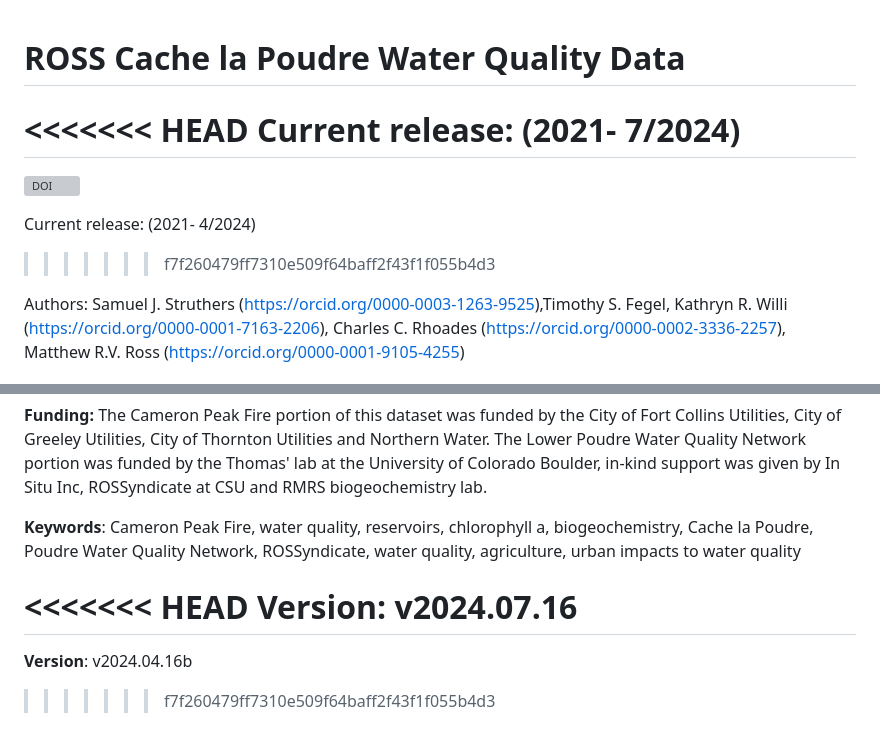
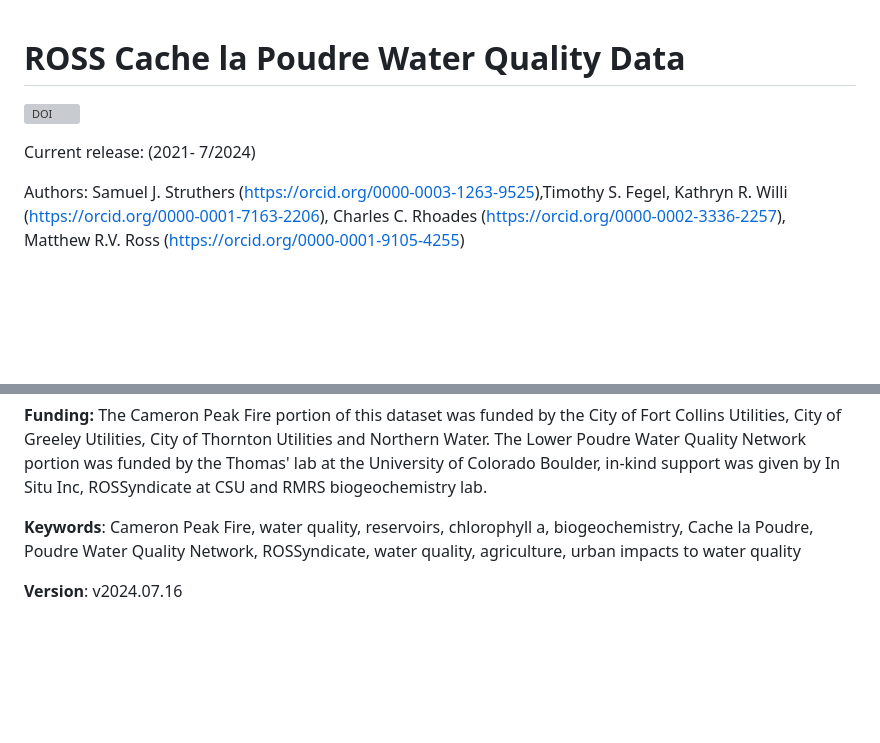
Before and after one commit to SamStruthers/CLP_waterchem_data, a Markdown page: README.md, 2 parts joined by grey strips. Drawn GitHub-style; blank space fills up the shorter version; grey boxes are pictures that could not be loaded.

Commit message:
Fixing text in readme

```diff
--- a/README.md
+++ b/README.md
@@ -1,14 +1,8 @@
 # ROSS Cache la Poudre Water Quality Data
-
-<<<<<<< HEAD
-Current release: (2021- 7/2024)
-=======
 
 [![DOI](https://zenodo.org/badge/791484282.svg)](https://zenodo.org/doi/10.5281/zenodo.11100085)
 
-
-Current release: (2021- 4/2024)
->>>>>>> f7f260479ff7310e509f64baff2f43f1f055b4d3
+Current release: (2021- 7/2024)
 
 Authors: Samuel J. Struthers (<https://orcid.org/0000-0003-1263-9525>),Timothy S. Fegel, Kathryn R. Willi (<https://orcid.org/0000-0001-7163-2206>), Charles C. Rhoades (<https://orcid.org/0000-0002-3336-2257>), Matthew R.V. Ross (<https://orcid.org/0000-0001-9105-4255>)
 
@@ -66,8 +60,4 @@ Field measurements were taken using a Thermo Orion Star with RDO Optical and Con
 
 **Keywords**: Cameron Peak Fire, water quality, reservoirs, chlorophyll a, biogeochemistry, Cache la Poudre, Poudre Water Quality Network, ROSSyndicate, water quality, agriculture, urban impacts to water quality
 
-<<<<<<< HEAD
 **Version**: v2024.07.16
-=======
-**Version**: v2024.04.16b
->>>>>>> f7f260479ff7310e509f64baff2f43f1f055b4d3
```
